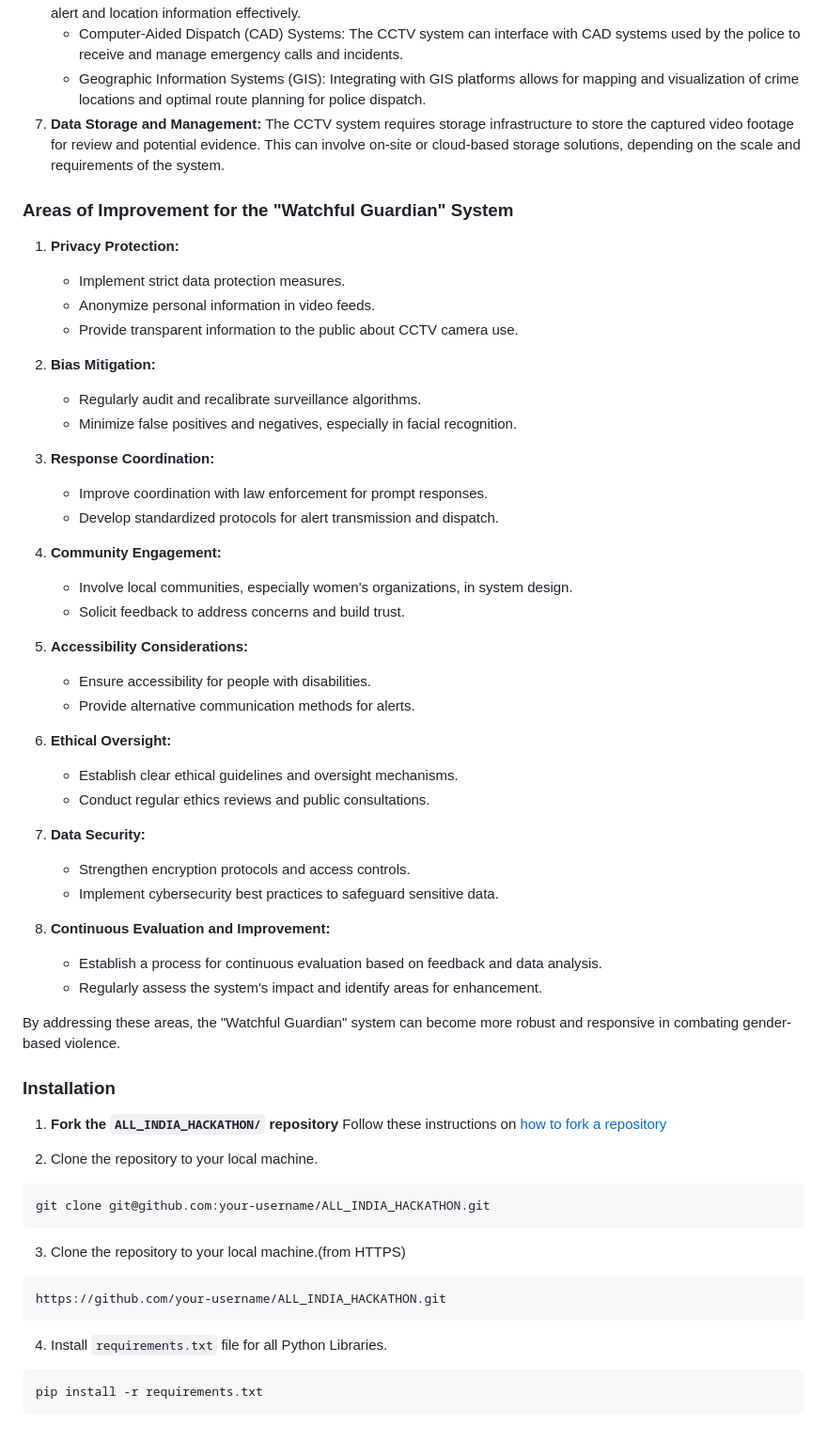
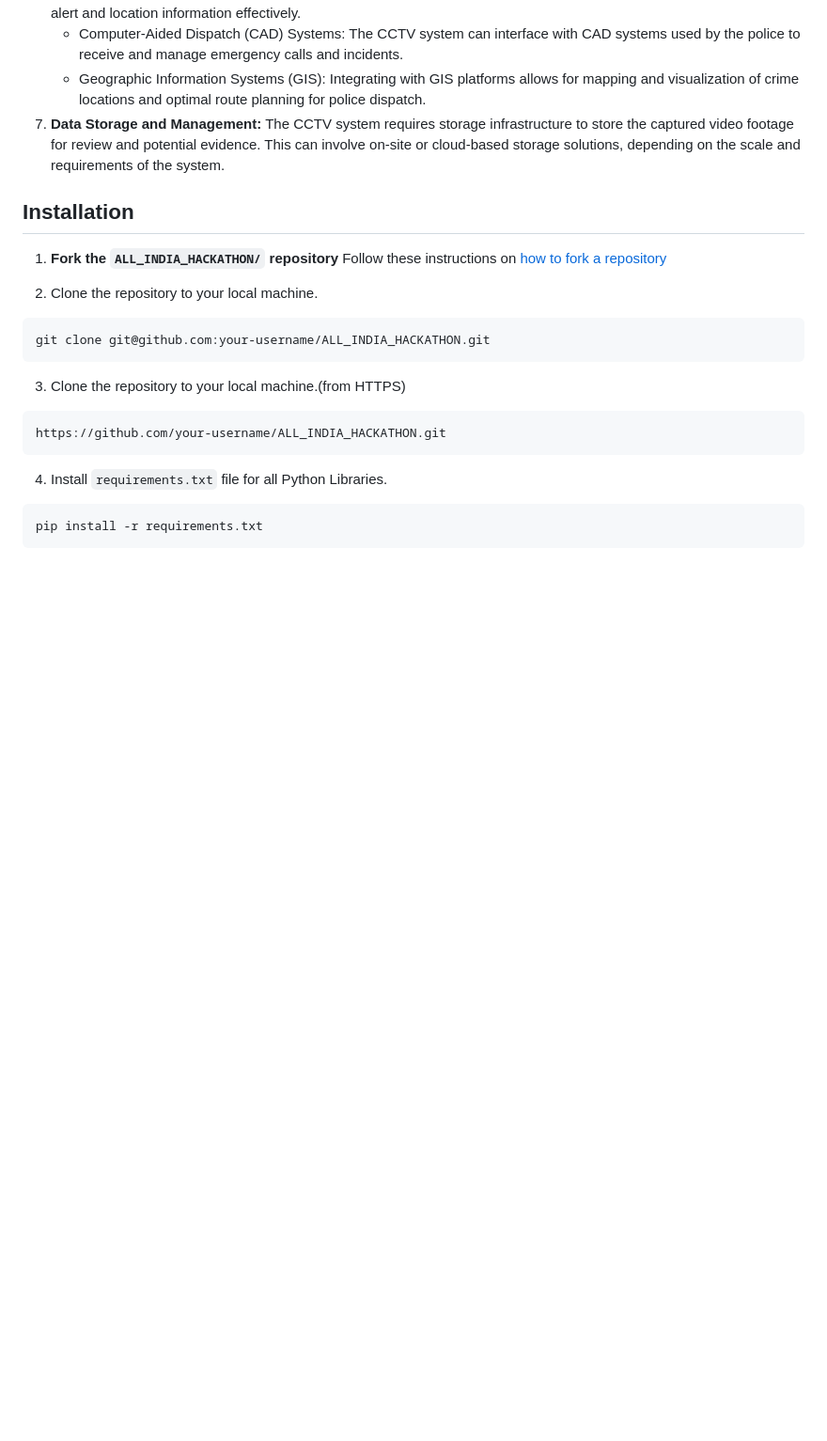
Before and after one commit to hasmithagunda123/ALL_INDIA_HACKATHON, a Markdown page: README.md, the part around the change. Shown at 94% size. Rendered like a GitHub page; blank space fills up the shorter version.

```diff
--- a/README.md
+++ b/README.md
@@ -34,45 +34,7 @@ CCTV cameras detecting a crime scene and immediately transmitting a signal, alon
 	- Geographic Information Systems (GIS): Integrating with GIS platforms allows for mapping and visualization of crime locations and optimal route planning for police dispatch.
 7. **Data Storage and Management:** The CCTV system requires storage infrastructure to store the captured video footage for review and potential evidence. This can involve on-site or cloud-based storage solutions, depending on the scale and requirements of the system.
 
-### Areas of Improvement for the "Watchful Guardian" System
-
-1. **Privacy Protection:**
-   - Implement strict data protection measures.
-   - Anonymize personal information in video feeds.
-   - Provide transparent information to the public about CCTV camera use.
-
-2. **Bias Mitigation:**
-   - Regularly audit and recalibrate surveillance algorithms.
-   - Minimize false positives and negatives, especially in facial recognition.
-
-3. **Response Coordination:**
-   - Improve coordination with law enforcement for prompt responses.
-   - Develop standardized protocols for alert transmission and dispatch.
-
-4. **Community Engagement:**
-   - Involve local communities, especially women's organizations, in system design.
-   - Solicit feedback to address concerns and build trust.
-
-5. **Accessibility Considerations:**
-   - Ensure accessibility for people with disabilities.
-   - Provide alternative communication methods for alerts.
-
-6. **Ethical Oversight:**
-   - Establish clear ethical guidelines and oversight mechanisms.
-   - Conduct regular ethics reviews and public consultations.
-
-7. **Data Security:**
-   - Strengthen encryption protocols and access controls.
-   - Implement cybersecurity best practices to safeguard sensitive data.
-
-8. **Continuous Evaluation and Improvement:**
-   - Establish a process for continuous evaluation based on feedback and data analysis.
-   - Regularly assess the system's impact and identify areas for enhancement.
-
-By addressing these areas, the "Watchful Guardian" system can become more robust and responsive in combating gender-based violence.
-
- ### Installation
-
+## Installation
 1. **Fork the `ALL_INDIA_HACKATHON/` repository**
    Follow these instructions on [how to fork a repository](https://help.github.com/en/articles/fork-a-repo)
 
```
